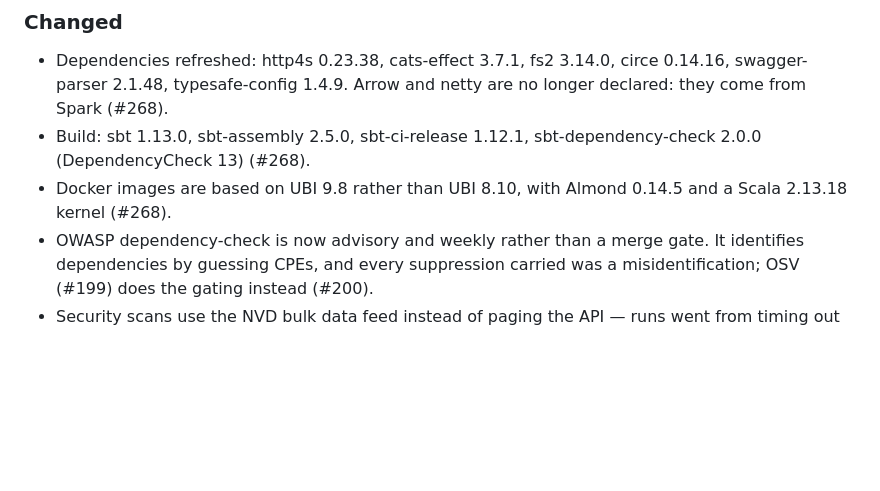
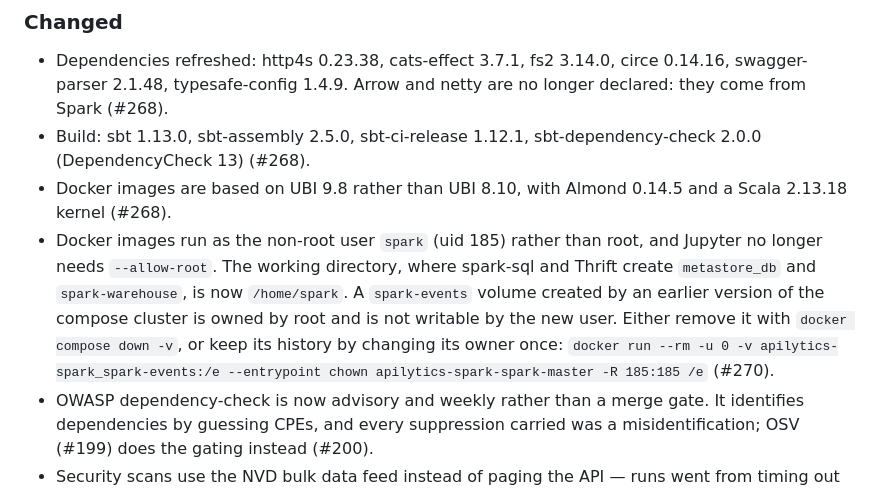
Before and after one commit to Neutrinic/apilytics, a Markdown page: CHANGELOG.md, the part around the change. Rendered like a GitHub page; blank space fills up the shorter version.

Commit message:
Note the non-root images and the events-volume fix in the CHANGELOG (#270)

```diff
--- a/CHANGELOG.md
+++ b/CHANGELOG.md
@@ -223,6 +223,14 @@ so no upgrade is required for existing users.
   (DependencyCheck 13) (#268).
 - Docker images are based on UBI 9.8 rather than UBI 8.10, with Almond 0.14.5 and a
   Scala 2.13.18 kernel (#268).
+- Docker images run as the non-root user `spark` (uid 185) rather than root, and Jupyter
+  no longer needs `--allow-root`. The working directory, where spark-sql and Thrift
+  create `metastore_db` and `spark-warehouse`, is now `/home/spark`. A `spark-events`
+  volume created by an earlier version of the compose cluster is owned by root and is
+  not writable by the new user. Either remove it with `docker compose down -v`, or keep
+  its history by changing its owner once:
+  `docker run --rm -u 0 -v apilytics-spark_spark-events:/e --entrypoint chown apilytics-spark-spark-master -R 185:185 /e`
+  (#270).
 - OWASP dependency-check is now advisory and weekly rather than a merge gate. It identifies
   dependencies by guessing CPEs, and every suppression carried was a misidentification;
   OSV (#199) does the gating instead (#200).
```
